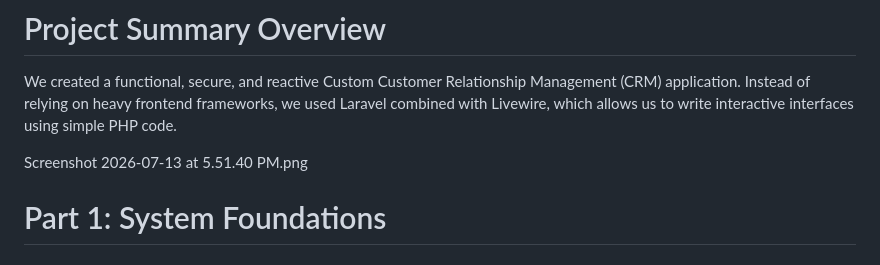
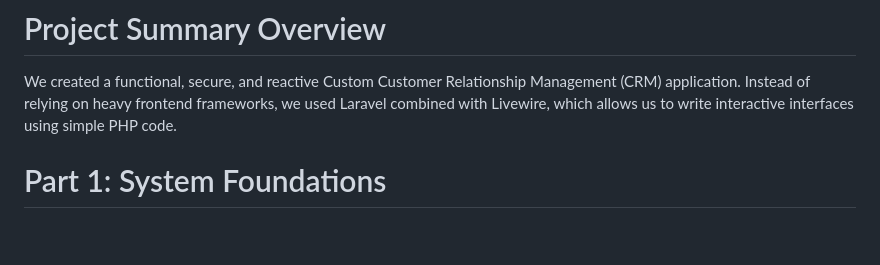
Before and after one commit to lavirana/Artisan-CRM, a Markdown page: README.md, the part around the change. GitHub-like rendering; blank space fills up the shorter version.

Commit message:
updated readme file content

```diff
--- a/README.md
+++ b/README.md
@@ -4,7 +4,7 @@
 # Project Summary Overview
 We created a functional, secure, and reactive Custom Customer Relationship Management (CRM) application. Instead of relying on heavy frontend frameworks, we used Laravel combined with Livewire, which allows us to write interactive interfaces using simple PHP code.
 
-Screenshot 2026-07-13 at 5.51.40 PM.png
+
 
 # Part 1: System Foundations
 
```
